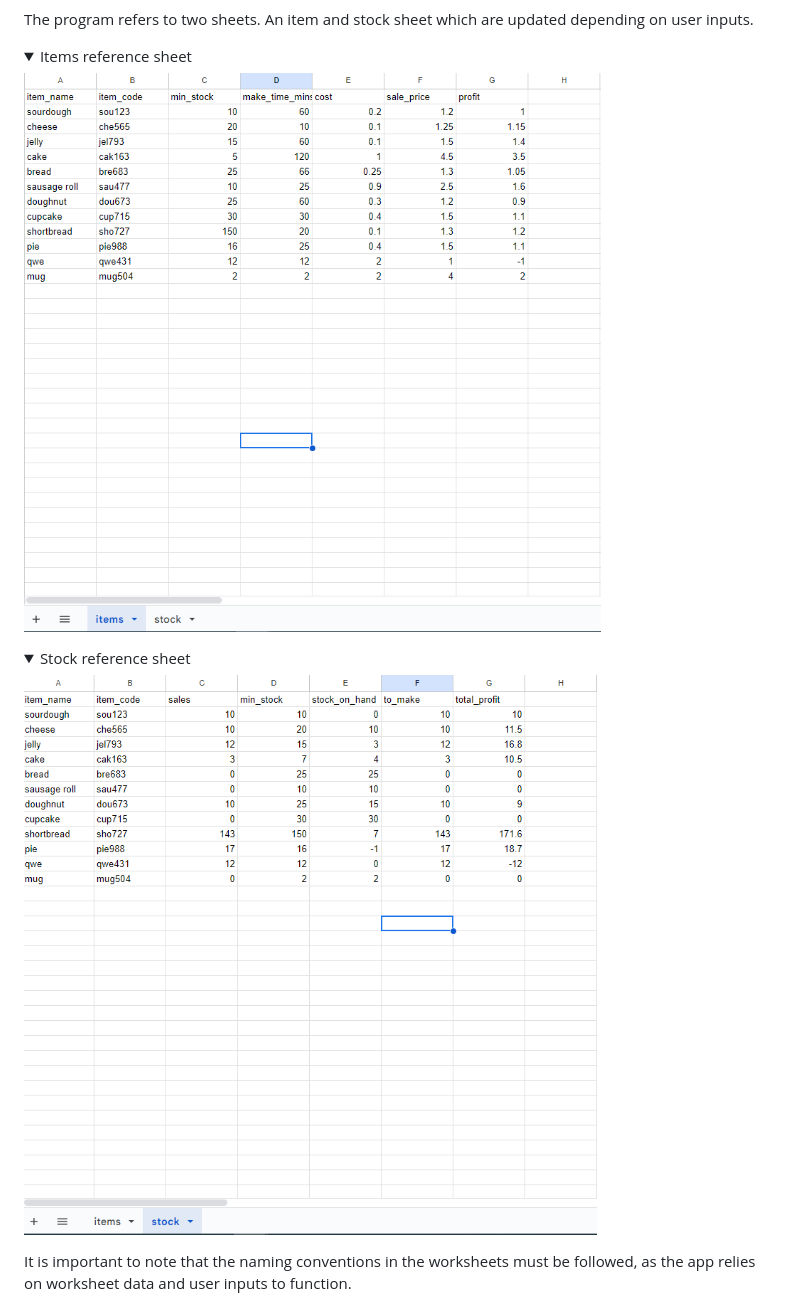
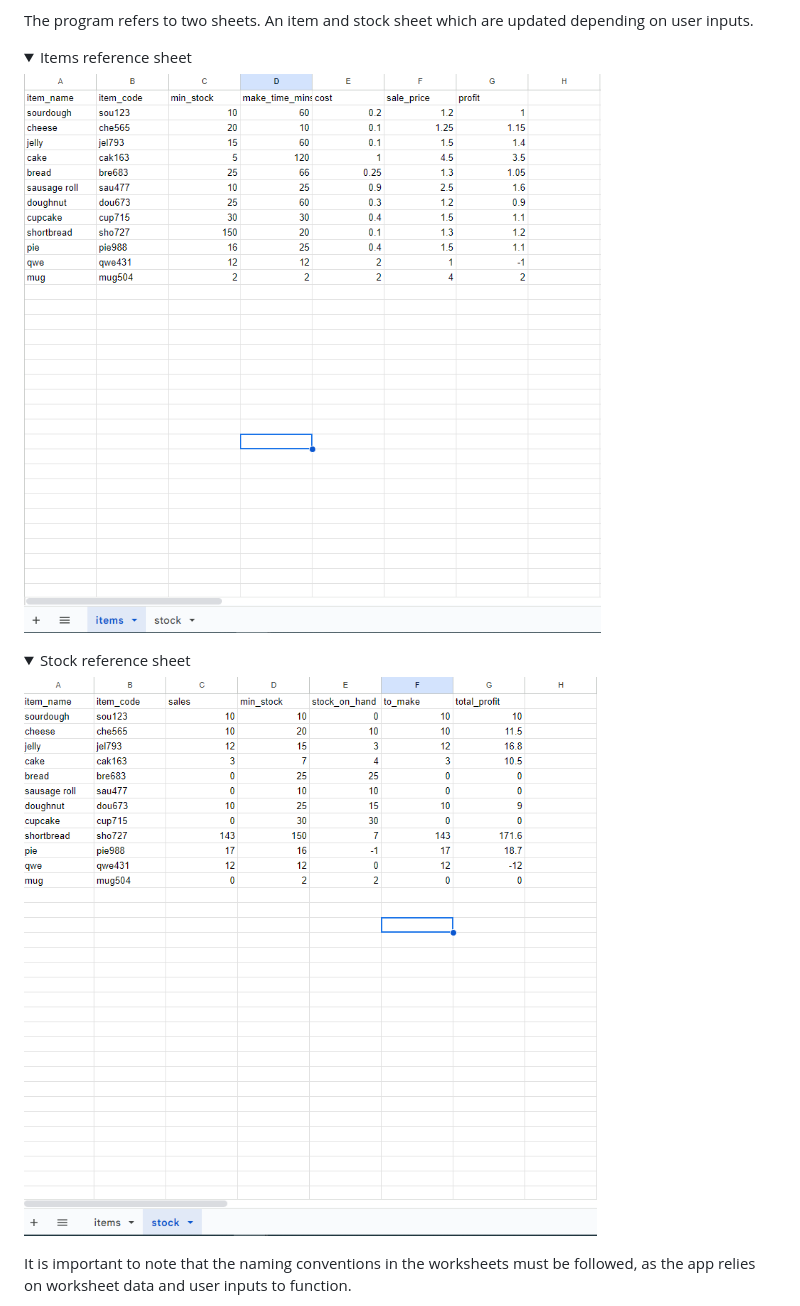
Before and after one commit to gauravjagpal/subshop, a Markdown page: README.md, the part around the change printed below. GitHub-like rendering; folded sections open.

Commit message:
update links to images

```diff
--- a/README.md
+++ b/README.md
@@ -79,12 +79,14 @@ The program refers to two sheets. An item and stock sheet which are updated depe
 
 <details>
 <summary>Items reference sheet</summary>
-<img src="/images/items.png">
+
+![items](images/items.png)
 </details>
 
 <details>
 <summary>Stock reference sheet</summary>
-<img src="/images/stock.png">
+
+![stock](images/stock.png)
 </details>
 
 It is important to note that the naming conventions in the worksheets must be followed, as the app relies on worksheet data and user inputs to function.
```
Also changed, not shown: other parts of README.md (+9 -8 lines).
